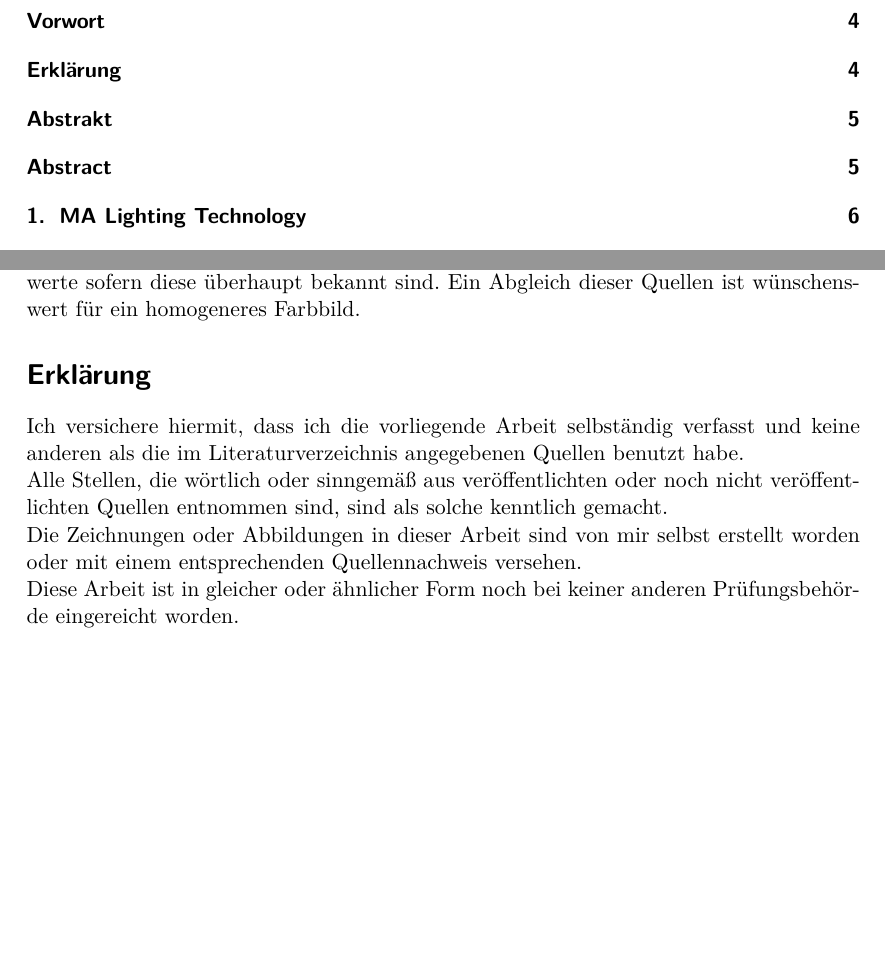
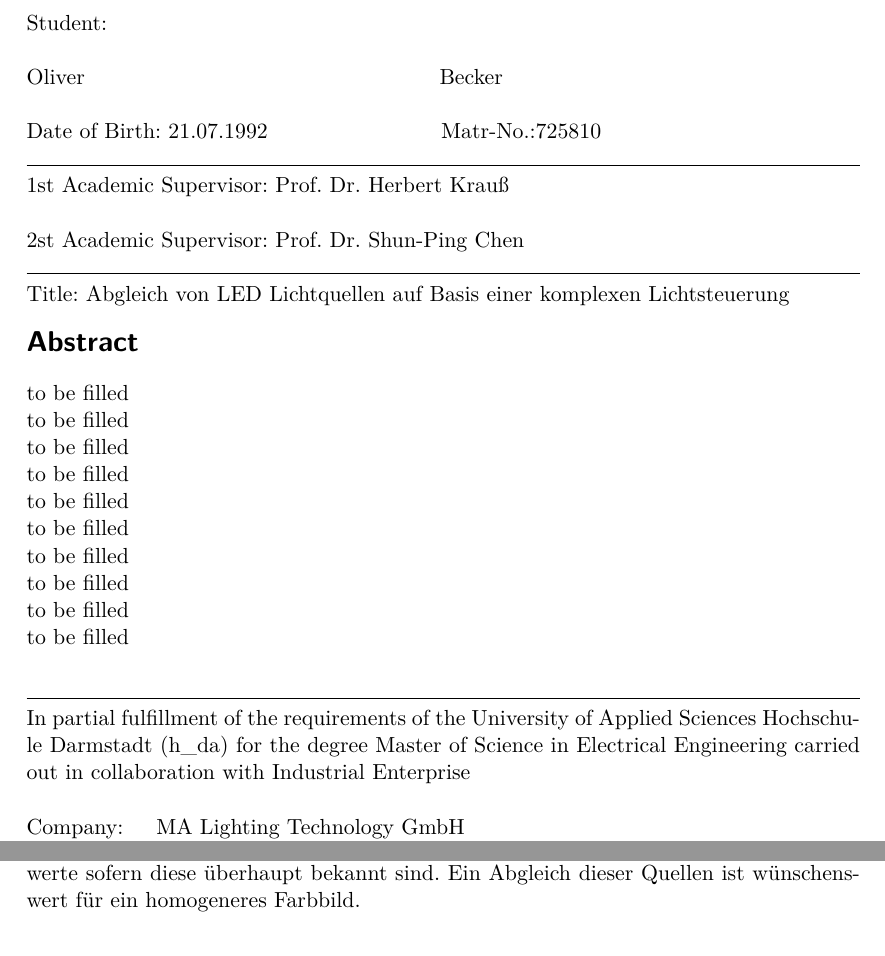
Before and after one commit to oliverdotbecker/spectralDemo, a LaTeX thesis (thesis/theDoc.TeX): two parts of pages 2 and 4 of 53 before the commit and two parts of pages 2 and 6 of 54 after it, joined at a grey line, cut at the place of the change, the shorter picture padded with empty space. Compiled offline with pdfLaTeX.

Commit message:
Adapted title page to the template

```diff
--- a/thesis/theDoc.TeX
+++ b/thesis/theDoc.TeX
@@ -54,0 +56,32 @@ Completion Date:            31.10.2019
+\noindent
+Student:\\
+\\
+Oliver \hspace{6cm} Becker\\
+\\
+Date of Birth: 21.07.1992 \hspace{2.8cm} Matr-No.:725810
+\par\noindent\rule{\textwidth}{0.4pt}
+1st Academic Supervisor: Prof. Dr. Herbert Krauß\\
+\\
+2st Academic Supervisor: Prof. Dr. Shun-Ping Chen
+\par\noindent\rule{\textwidth}{0.4pt}
+Title: Abgleich von LED Lichtquellen auf Basis einer komplexen Lichtsteuerung\\
+%%%%%%%%%%%%%%%%%%%%%%%%%% Abstrakt %%%%%%%%%%%%%%%%%%%%%%%%%%%%%%%%%%%%%%%%%%%%%%%%%%%%%%%%%%%%%%%%
+\par\vspace{-0.8cm}\section*{Abstract}
+\addcontentsline{toc}{section}{Abstract}
+to be filled\\
+to be filled\\
+to be filled\\
+to be filled\\
+to be filled\\
+to be filled\\
+to be filled\\
+to be filled\\
+to be filled\\
+to be filled\\
+\par\noindent\rule{\textwidth}{0.4pt}
+In partial fulfillment of the requirements of the University of Applied Sciences Hochschule
+Darmstadt (h\_da) for the degree Master of Science in Electrical Engineering carried out in
+collaboration with Industrial Enterprise\\
+\\
+Company:\hspace{0.45cm} MA Lighting Technology GmbH\\
+Address:\hspace{0.7cm} Dachdeckerstraße 13\\
@@ -54,0 +92 @@ Completion Date:            31.10.2019
+\par\noindent\rule{\textwidth}{0.4pt}
@@ -81,16 +146,3 @@ Windschutzscheibe und der Brille des Schauspielers zu erhalten.\\
 Alle diese aufgezählten Emitter haben zumeist alle unterschiedlichste chromatische Kennwerte
 sofern diese überhaupt bekannt sind. Ein Abgleich dieser Quellen ist wünschenswert für ein
 homogeneres Farbbild.
-
-%%%%%%%%%%%%%%%%%%%%%%%%%% Erklärung %%%%%%%%%%%%%%%%%%%%%%%%%%%%%%%%%%%%%%%%%%%%%%%%%%%%%%%%%%%%%%%
-\section*{Erklärung}
-\addcontentsline{toc}{section}{Erklärung}
-Ich versichere hiermit, dass ich die vorliegende Arbeit selbständig verfasst und keine anderen
-als die im Literaturverzeichnis angegebenen Quellen benutzt habe.\\
-Alle Stellen, die wörtlich oder sinngemäß aus veröffentlichten oder noch nicht veröffentlichten
-Quellen entnommen sind, sind als solche kenntlich gemacht.\\
-Die Zeichnungen oder Abbildungen in dieser Arbeit sind von mir selbst erstellt worden oder mit
-einem entsprechenden Quellennachweis versehen.\\
-Diese Arbeit ist in gleicher oder ähnlicher Form noch bei keiner anderen Prüfungsbehörde
-eingereicht worden.\\
-\par\vspace{2cm}\noindent
```
Also changed, not shown: thesis/images/logo.png, thesis/theDoc.TeX (65 more changed lines).
